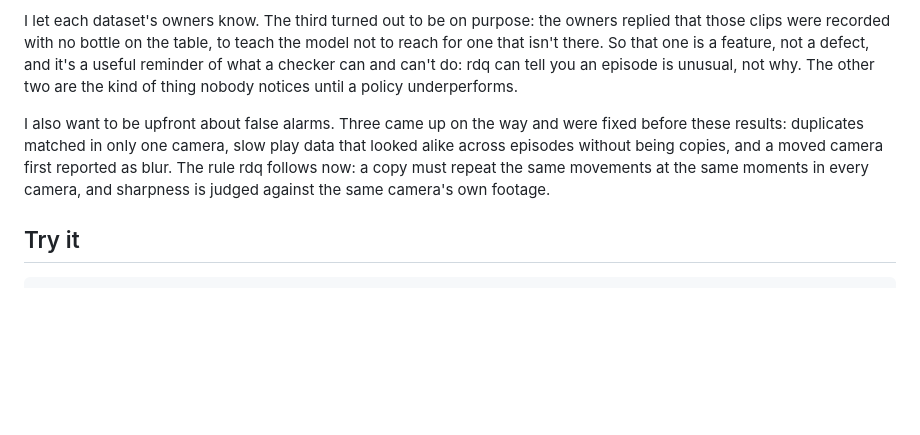
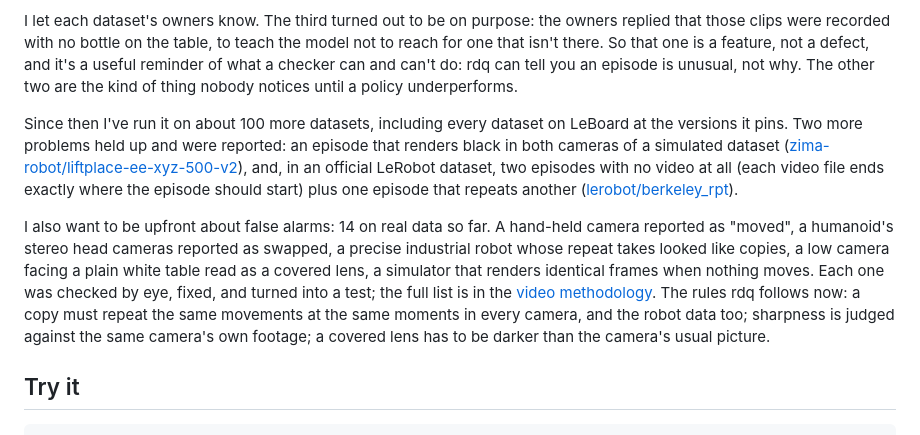
Before and after one commit to s1g6r/rdq, a Markdown page: docs/findings-2026-10.md, the part around the change. Drawn GitHub-style; blank space fills up the shorter version.

Commit message:
Write-up: later findings (zima, berkeley_rpt) and the false-alarm record

```diff
--- a/docs/findings-2026-10.md
+++ b/docs/findings-2026-10.md
@@ -26,7 +26,9 @@ rdq can now decode every frame of every episode and look for frozen or black str
 
 I let each dataset's owners know. The third turned out to be on purpose: the owners replied that those clips were recorded with no bottle on the table, to teach the model not to reach for one that isn't there. So that one is a feature, not a defect, and it's a useful reminder of what a checker can and can't do: rdq can tell you an episode is unusual, not why. The other two are the kind of thing nobody notices until a policy underperforms.
 
-I also want to be upfront about false alarms. Three came up on the way and were fixed before these results: duplicates matched in only one camera, slow play data that looked alike across episodes without being copies, and a moved camera first reported as blur. The rule rdq follows now: a copy must repeat the same movements at the same moments in every camera, and sharpness is judged against the same camera's own footage.
+Since then I've run it on about 100 more datasets, including every dataset on LeBoard at the versions it pins. Two more problems held up and were reported: an episode that renders black in both cameras of a simulated dataset ([zima-robot/liftplace-ee-xyz-500-v2](https://huggingface.co/datasets/zima-robot/liftplace-ee-xyz-500-v2/discussions/1)), and, in an official LeRobot dataset, two episodes with no video at all (each video file ends exactly where the episode should start) plus one episode that repeats another ([lerobot/berkeley_rpt](https://huggingface.co/datasets/lerobot/berkeley_rpt/discussions/4)).
+
+I also want to be upfront about false alarms: 14 on real data so far. A hand-held camera reported as "moved", a humanoid's stereo head cameras reported as swapped, a precise industrial robot whose repeat takes looked like copies, a low camera facing a plain white table read as a covered lens, a simulator that renders identical frames when nothing moves. Each one was checked by eye, fixed, and turned into a test; the full list is in the [video methodology](raw-video.md). The rules rdq follows now: a copy must repeat the same movements at the same moments in every camera, and the robot data too; sharpness is judged against the same camera's own footage; a covered lens has to be darker than the camera's usual picture.
 
 ## Try it
 
```
